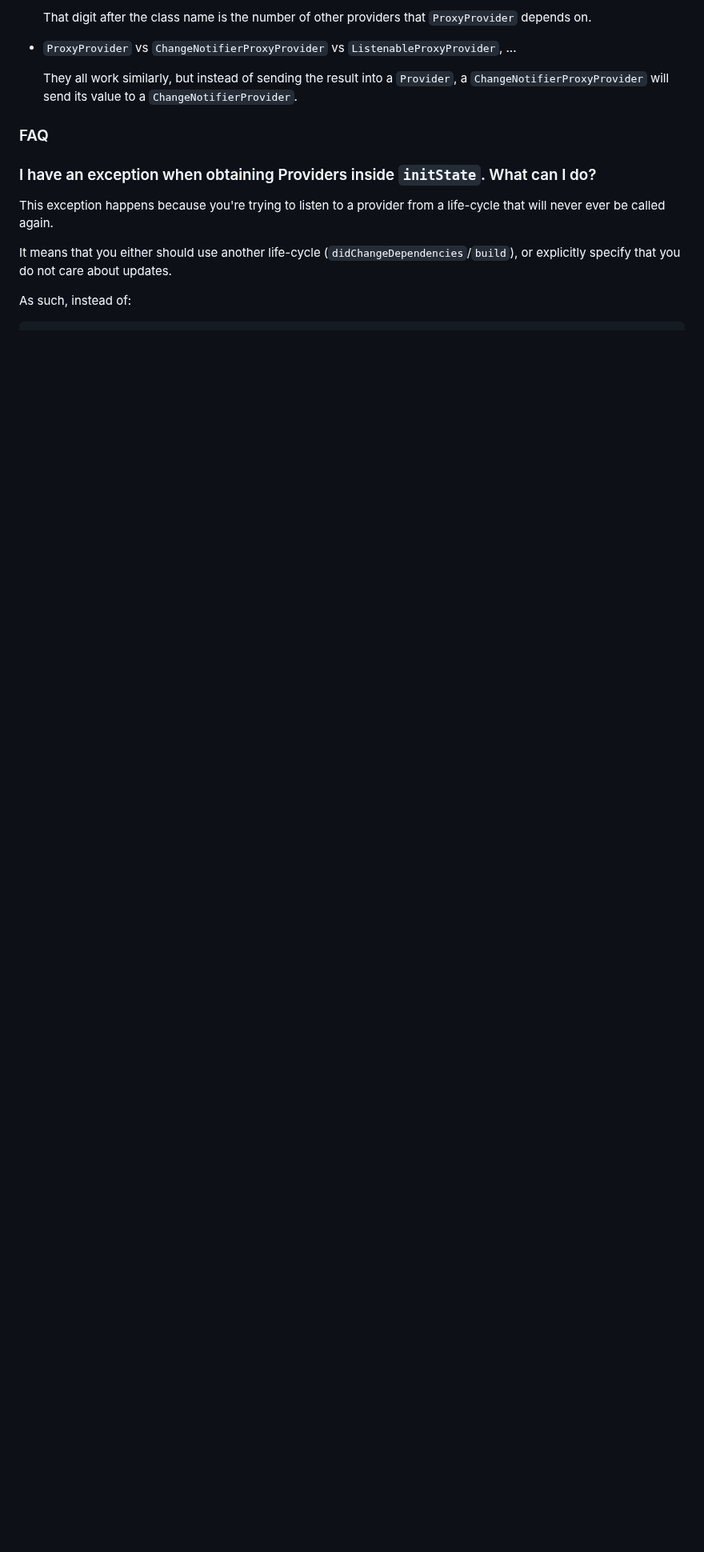
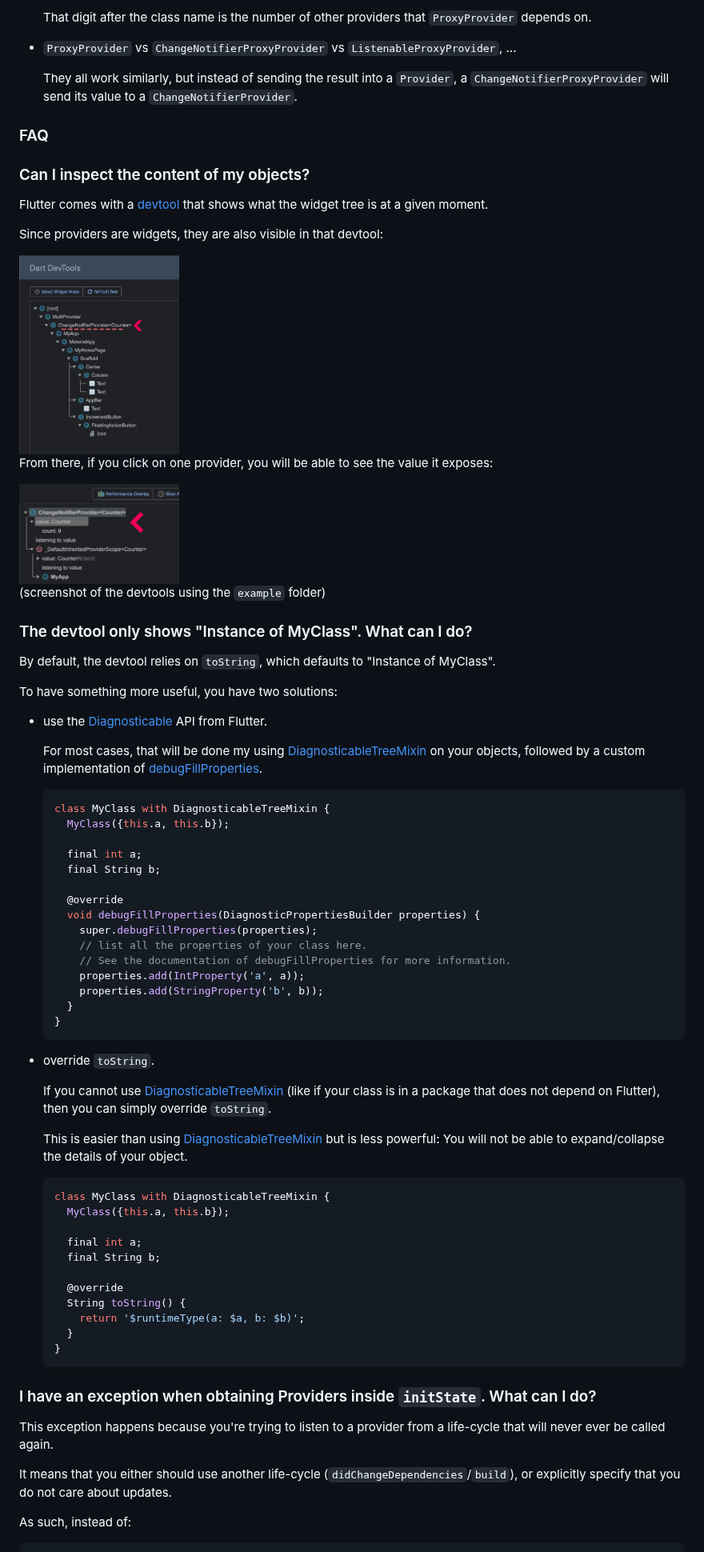
Before and after one commit to rrousselGit/provider, a Markdown page: README.md, the part around one of its changes. Shown at 80% size. Drawn GitHub-style; pictures changed too: resources/devtools_providers.jpg (added), resources/expanded_devtools.jpg (added); blank space fills up the shorter version.

````diff
--- a/README.md
+++ b/README.md
@@ -272,6 +298,72 @@ It comes under multiple variations, such as:
 
 ### FAQ
 
+### Can I inspect the content of my objects?
+
+Flutter comes with a [devtool](https://github.com/flutter/devtools) that shows
+what the widget tree is at a given moment.
+
+Since providers are widgets, they are also visible in that devtool:
+
+<img src="https://raw.githubusercontent.com/rrousselGit/provider/master/resources/devtools_providers.jpg" width="200" />
+
+From there, if you click on one provider, you will be able to see the value it exposes:
+
+<img src="https://raw.githubusercontent.com/rrousselGit/provider/master/resources/expanded_devtools.jpg" width="200" />
+
+(screenshot of the devtools using the `example` folder)
+
+### The devtool only shows "Instance of MyClass". What can I do?
+
+By default, the devtool relies on `toString`, which defaults to "Instance of MyClass".
+
+To have something more useful, you have two solutions:
+
+- use the [Diagnosticable](https://api.flutter.dev/flutter/foundation/Diagnosticable-class.html) API from Flutter.
+
+  For most cases, that will be done my using [DiagnosticableTreeMixin]
+  on your objects, followed by a custom implementation of [debugFillProperties](https://api.flutter.dev/flutter/foundation/DiagnosticableTreeMixin/debugFillProperties.html).
+
+  ```dart
+  class MyClass with DiagnosticableTreeMixin {
+    MyClass({this.a, this.b});
+
+    final int a;
+    final String b;
+
+    @override
+    void debugFillProperties(DiagnosticPropertiesBuilder properties) {
+      super.debugFillProperties(properties);
+      // list all the properties of your class here.
+      // See the documentation of debugFillProperties for more information.
+      properties.add(IntProperty('a', a));
+      properties.add(StringProperty('b', b));
+    }
+  }
+  ```
+
+- override `toString`.
+
+  If you cannot use [DiagnosticableTreeMixin] (like if your class is in a package
+  that does not depend on Flutter), then you can simply override `toString`.
+
+  This is easier than using [DiagnosticableTreeMixin] but is less powerful:
+  You will not be able to expand/collapse the details of your object.
+
+  ```dart
+  class MyClass with DiagnosticableTreeMixin {
+    MyClass({this.a, this.b});
+
+    final int a;
+    final String b;
+
+    @override
+    String toString() {
+      return '$runtimeType(a: $a, b: $b)';
+    }
+  }
+  ```
+
 ### I have an exception when obtaining Providers inside `initState`. What can I do?
 
 This exception happens because you're trying to listen to a provider from a
````
Also changed, not shown: other parts of README.md (+70 -36 lines), CHANGELOG.md (+44 -2 lines), 14 other files.
